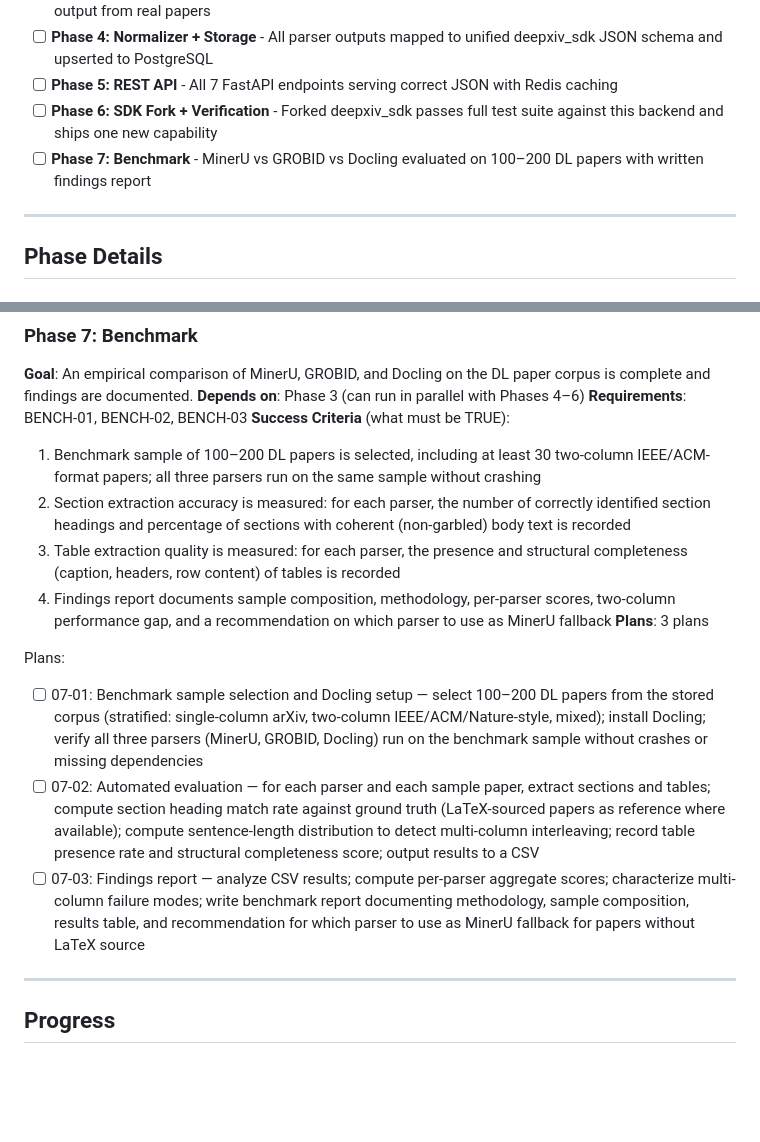
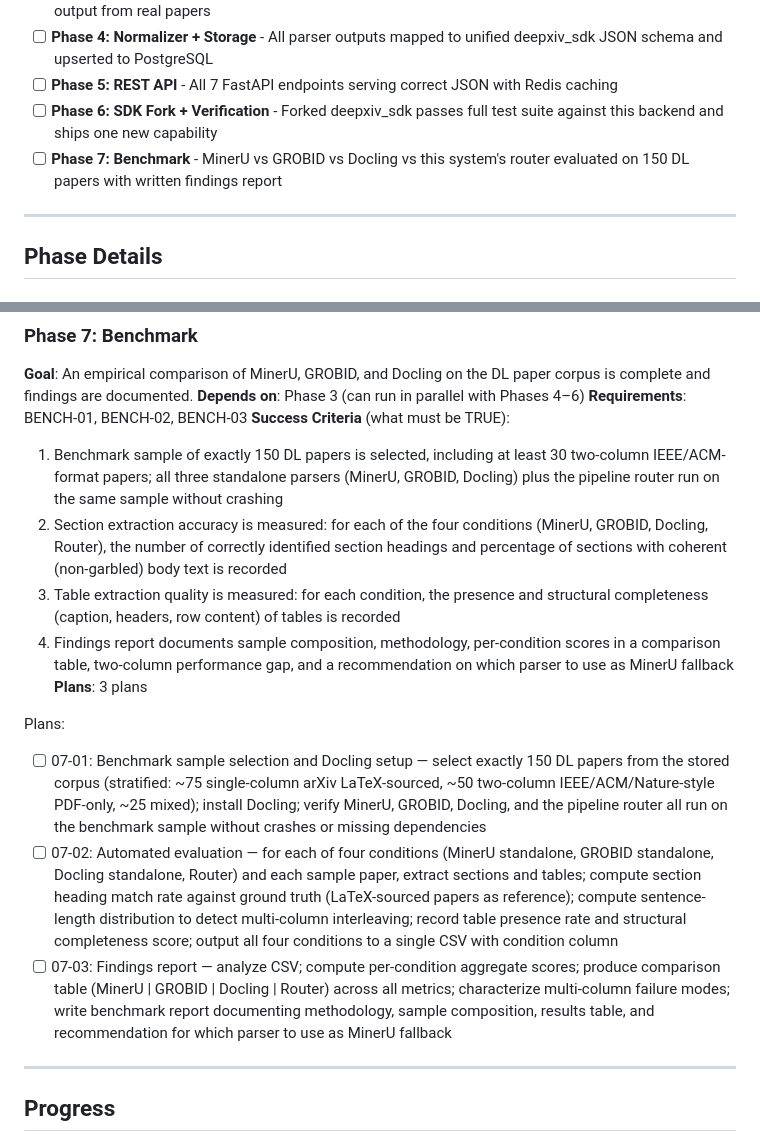
Before and after one commit to cui1104/GraphXiv, a Markdown page: .planning/ROADMAP.md, 2 parts joined by grey strips. Drawn GitHub-style; blank space fills up the shorter version.

Commit message:
docs(phase-7): pin benchmark to 150 papers, add router as 4th condition

```diff
--- a/.planning/ROADMAP.md
+++ b/.planning/ROADMAP.md
@@ -12,7 +12,7 @@ Seven phases on a strict critical path: stand up the infrastructure, crawl the c
 - [ ] **Phase 4: Normalizer + Storage** - All parser outputs mapped to unified deepxiv_sdk JSON schema and upserted to PostgreSQL
 - [ ] **Phase 5: REST API** - All 7 FastAPI endpoints serving correct JSON with Redis caching
 - [ ] **Phase 6: SDK Fork + Verification** - Forked deepxiv_sdk passes full test suite against this backend and ships one new capability
-- [ ] **Phase 7: Benchmark** - MinerU vs GROBID vs Docling evaluated on 100–200 DL papers with written findings report
+- [ ] **Phase 7: Benchmark** - MinerU vs GROBID vs Docling vs this system's router evaluated on 150 DL papers with written findings report
 
 ---
 
@@ -138,16 +138,16 @@ Plans:
 **Depends on**: Phase 3 (can run in parallel with Phases 4–6)
 **Requirements**: BENCH-01, BENCH-02, BENCH-03
 **Success Criteria** (what must be TRUE):
-  1. Benchmark sample of 100–200 DL papers is selected, including at least 30 two-column IEEE/ACM-format papers; all three parsers run on the same sample without crashing
-  2. Section extraction accuracy is measured: for each parser, the number of correctly identified section headings and percentage of sections with coherent (non-garbled) body text is recorded
-  3. Table extraction quality is measured: for each parser, the presence and structural completeness (caption, headers, row content) of tables is recorded
-  4. Findings report documents sample composition, methodology, per-parser scores, two-column performance gap, and a recommendation on which parser to use as MinerU fallback
+  1. Benchmark sample of exactly 150 DL papers is selected, including at least 30 two-column IEEE/ACM-format papers; all three standalone parsers (MinerU, GROBID, Docling) plus the pipeline router run on the same sample without crashing
+  2. Section extraction accuracy is measured: for each of the four conditions (MinerU, GROBID, Docling, Router), the number of correctly identified section headings and percentage of sections with coherent (non-garbled) body text is recorded
+  3. Table extraction quality is measured: for each condition, the presence and structural completeness (caption, headers, row content) of tables is recorded
+  4. Findings report documents sample composition, methodology, per-condition scores in a comparison table, two-column performance gap, and a recommendation on which parser to use as MinerU fallback
 **Plans**: 3 plans
 
 Plans:
-- [ ] 07-01: Benchmark sample selection and Docling setup — select 100–200 DL papers from the stored corpus (stratified: single-column arXiv, two-column IEEE/ACM/Nature-style, mixed); install Docling; verify all three parsers (MinerU, GROBID, Docling) run on the benchmark sample without crashes or missing dependencies
-- [ ] 07-02: Automated evaluation — for each parser and each sample paper, extract sections and tables; compute section heading match rate against ground truth (LaTeX-sourced papers as reference where available); compute sentence-length distribution to detect multi-column interleaving; record table presence rate and structural completeness score; output results to a CSV
-- [ ] 07-03: Findings report — analyze CSV results; compute per-parser aggregate scores; characterize multi-column failure modes; write benchmark report documenting methodology, sample composition, results table, and recommendation for which parser to use as MinerU fallback for papers without LaTeX source
+- [ ] 07-01: Benchmark sample selection and Docling setup — select exactly 150 DL papers from the stored corpus (stratified: ~75 single-column arXiv LaTeX-sourced, ~50 two-column IEEE/ACM/Nature-style PDF-only, ~25 mixed); install Docling; verify MinerU, GROBID, Docling, and the pipeline router all run on the benchmark sample without crashes or missing dependencies
+- [ ] 07-02: Automated evaluation — for each of four conditions (MinerU standalone, GROBID standalone, Docling standalone, Router) and each sample paper, extract sections and tables; compute section heading match rate against ground truth (LaTeX-sourced papers as reference); compute sentence-length distribution to detect multi-column interleaving; record table presence rate and structural completeness score; output all four conditions to a single CSV with condition column
+- [ ] 07-03: Findings report — analyze CSV; compute per-condition aggregate scores; produce comparison table (MinerU | GROBID | Docling | Router) across all metrics; characterize multi-column failure modes; write benchmark report documenting methodology, sample composition, results table, and recommendation for which parser to use as MinerU fallback
 
 ---
 
```
Also changed, not shown: .planning/REQUIREMENTS.md (+3 -3 lines).
